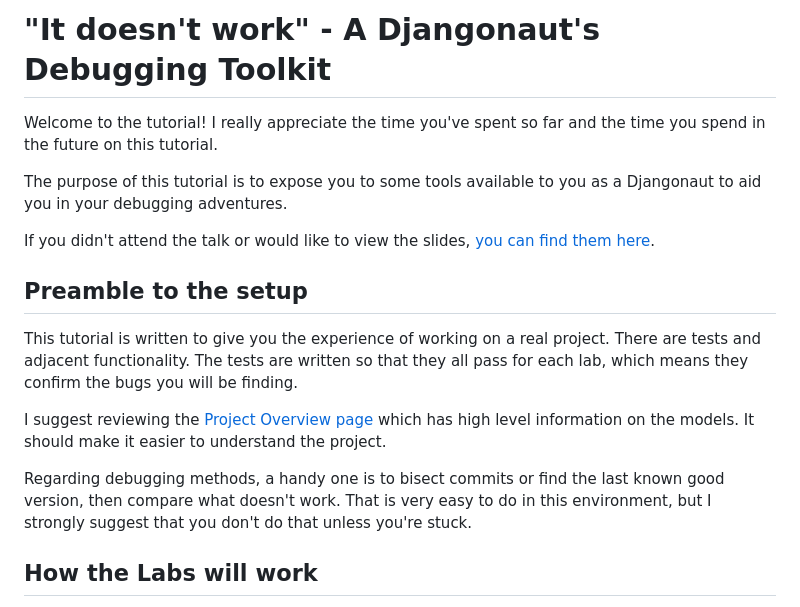
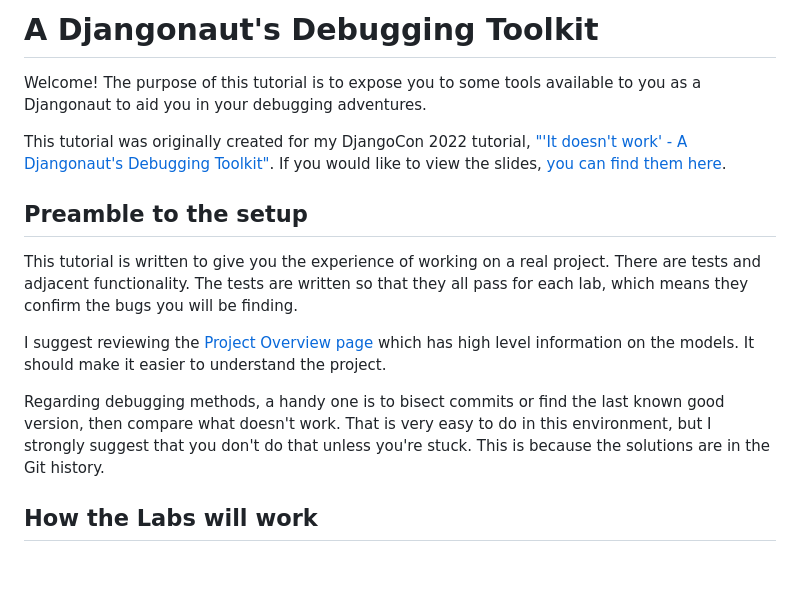
Before and after one commit to tim-schilling/debug-tutorial, a Markdown page: README.md, the part around the change. Rendered like a GitHub page; blank space fills up the shorter version.

Commit message:
Rework the readme to be less tied to the actual tutorial presentation.

```diff
--- a/README.md
+++ b/README.md
@@ -1,12 +1,11 @@
-# "It doesn't work" - A Djangonaut's Debugging Toolkit
+# A Djangonaut's Debugging Toolkit
 
-Welcome to the tutorial! I really appreciate the time you've spent so far
-and the time you spend in the future on this tutorial.
-
-The purpose of this tutorial is to expose you to some tools
+Welcome! The purpose of this tutorial is to expose you to some tools
 available to you as a Djangonaut to aid you in your debugging adventures.
 
-If you didn't attend the talk or would like to view the slides, [you
+This tutorial was originally created for my DjangoCon 2022 tutorial,
+["'It doesn't work' - A Djangonaut's Debugging Toolkit"](https://2022.djangocon.us/tutorials/it-doesnt-work-a-djangonauts-debugging/).
+If you would like to view the slides, [you
 can find them here](https://docs.google.com/presentation/d/1dmeFD5kGsukQaMinU0BJQyyCeu5ZGR4drc0pJilT10Y/edit?usp=share_link).
 
 ## Preamble to the setup
@@ -23,7 +22,8 @@ to understand the project.
 Regarding debugging methods, a handy one is to bisect commits or
 find the last known good version, then compare what doesn't work. That
 is very easy to do in this environment, but I strongly suggest that you
-don't do that unless you're stuck.
+don't do that unless you're stuck. This is because the solutions are in
+the Git history.
 
 ## How the Labs will work
 
```
